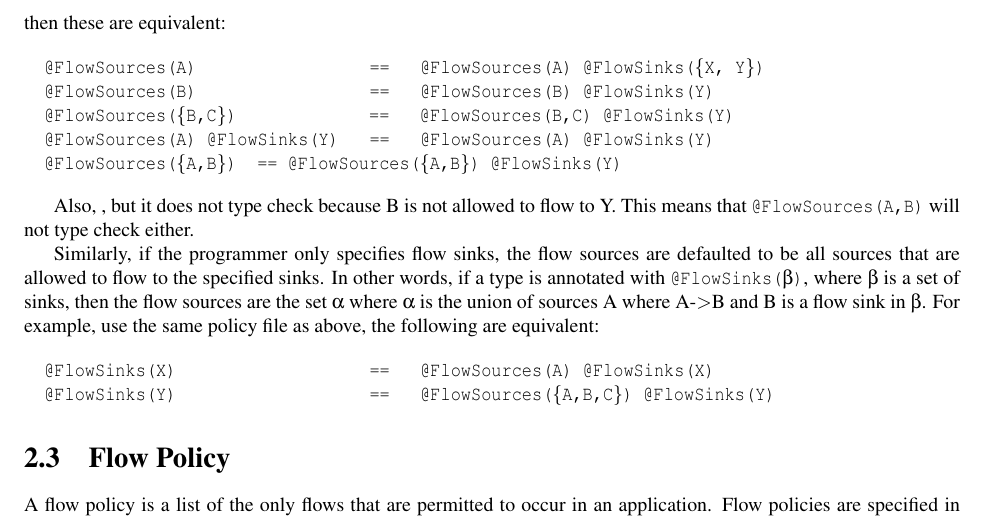
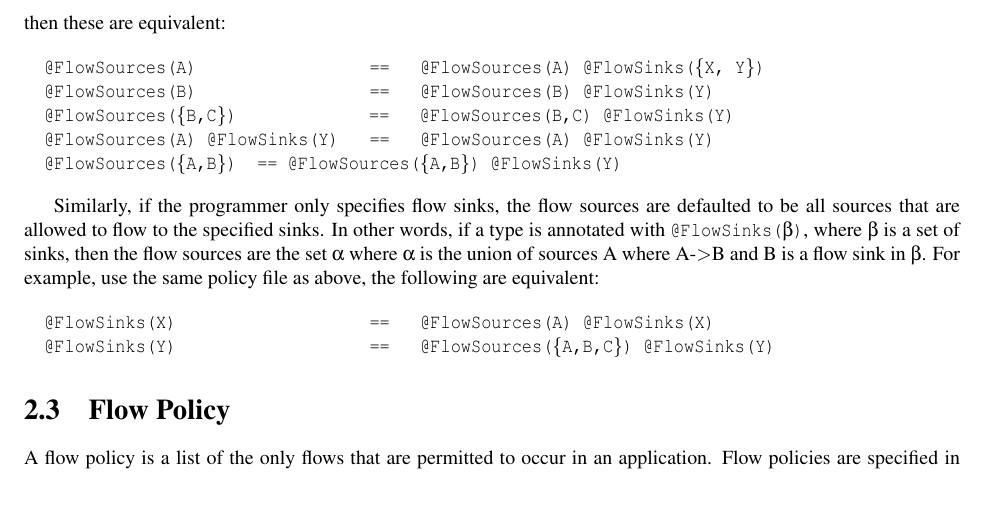
Before and after one commit to typetools/sparta, a LaTeX document (docs/manual.tex, which reads docs/flow.tex): part of page 6 of 23, cut so that both start at the same text, the shorter picture padded with empty space. Compiled offline with pdfLaTeX.

Commit message:
Remove stray wordingg in manual

```diff
--- a/docs/flow.tex
+++ b/docs/flow.tex
@@ -109,9 +109,6 @@ then these are equivalent:
   @FlowSources(A) @FlowSinks(Y)   ==   @FlowSources(A) @FlowSinks(Y)
   @FlowSources(\{A,B\})  == @FlowSources(\{A,B\}) @FlowSinks(Y)
 \end{alltt}
-
-Also, , but it does not type check because B is not allowed
-to flow to Y.  This means that \<@FlowSources(A,B)>  will not type check either.
 
 
 Similarly, if the programmer only specifies flow sinks, the flow sources are defaulted to be all sources
```
